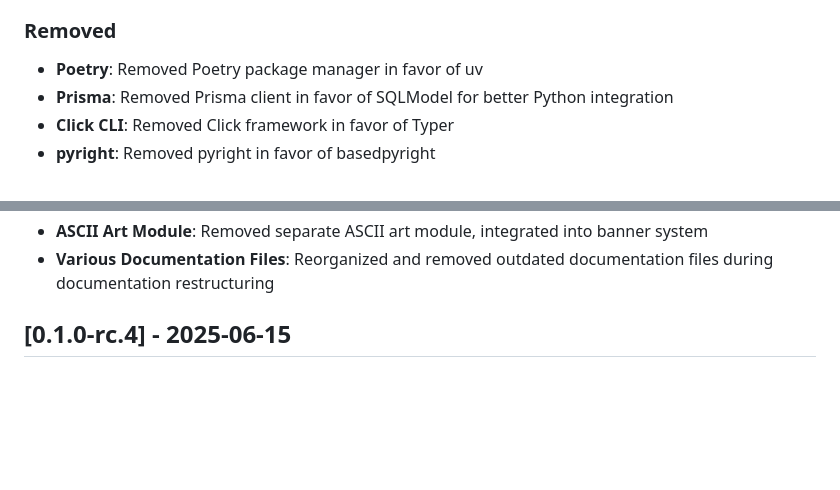
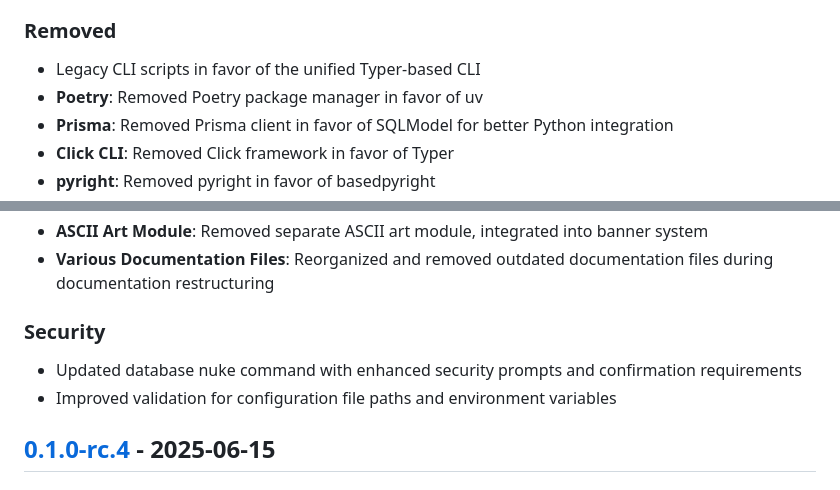
Before and after one commit to allthingslinux/tux, a Markdown page: CHANGELOG.md, 2 parts joined by grey strips. Drawn GitHub-style; blank space fills up the shorter version.

```diff
--- a/CHANGELOG.md
+++ b/CHANGELOG.md
@@ -73,6 +94,7 @@ The format is based on [Keep a Changelog](https://keepachangelog.com/en/1.0.0/),
 
 ### Removed
 
+* Legacy CLI scripts in favor of the unified Typer-based CLI
 * **Poetry**: Removed Poetry package manager in favor of uv
 * **Prisma**: Removed Prisma client in favor of SQLModel for better Python integration
 * **Click CLI**: Removed Click framework in favor of Typer
@@ -87,6 +109,11 @@ The format is based on [Keep a Changelog](https://keepachangelog.com/en/1.0.0/),
 * **Adminer Theme**: Removed custom CSS theme for Adminer
 * **ASCII Art Module**: Removed separate ASCII art module, integrated into banner system
 * **Various Documentation Files**: Reorganized and removed outdated documentation files during documentation restructuring
+
+### Security
+
+* Updated database nuke command with enhanced security prompts and confirmation requirements
+* Improved validation for configuration file paths and environment variables
 
 ## [0.1.0-rc.4] - 2025-06-15
 
```
Also changed, not shown: other parts of CHANGELOG.md (+28 -0 lines), TODO.md (+5 -0 lines).
